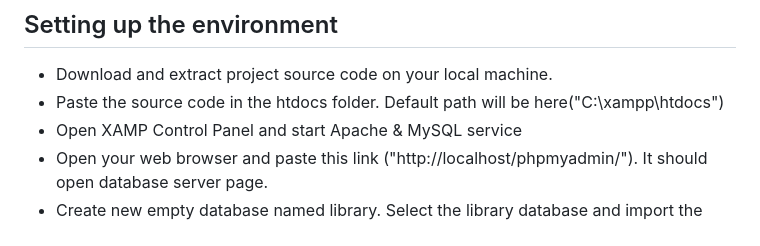
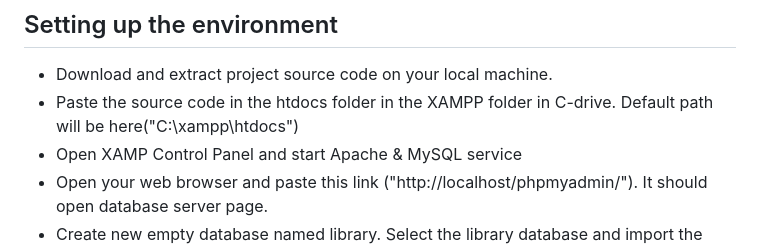
Before and after one commit to Sunilswapna/Department-Library-Management-System, a Markdown page: README.md, the part around the change. Rendered like a GitHub page.

```diff
--- a/README.md
+++ b/README.md
@@ -19,7 +19,7 @@ Download and install suitable XAMP server from this link - https://www.apachefri
 ## Setting up the environment
 
 - Download and extract project source code on your local machine.
-- Paste the source code in the htdocs folder. Default path will be here("C:\xampp\htdocs")
+- Paste the source code in the htdocs folder in the XAMPP folder in C-drive. Default path will be here("C:\xampp\htdocs")
 - Open XAMP Control Panel and start Apache & MySQL service
 - Open your web browser and paste this link ("http://localhost/phpmyadmin/"). It should open database server page.
 - Create new empty database named library. Select the library database and import the SQL file given with the source code.
```
